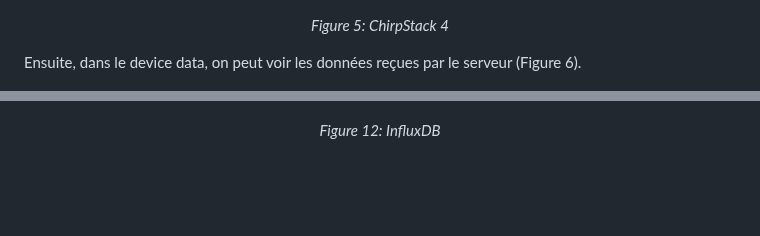
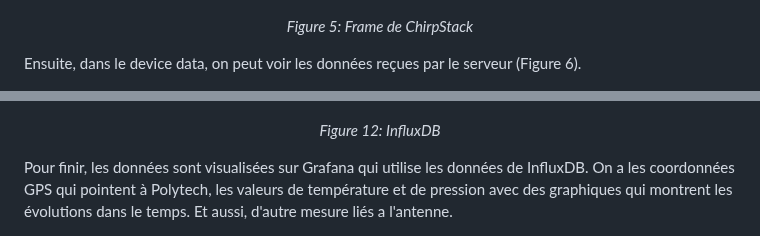
Before and after one commit to iese5-iot-2425-FTD-GNSS/docs, a Markdown page: Rapport.md, 2 parts joined by grey strips. Rendered like a GitHub page; blank space fills up the shorter version.

```diff
--- a/Rapport.md
+++ b/Rapport.md
@@ -182,7 +182,7 @@ Ensuite, nous avons créé un nouvel équipement depuis l'application (et géné
 Après, dans la trame Lorawan, on peut voir que l'on reçoit des données (Figure 5).
 
 ![Figure 5: ChirpStack 4](images/chirpstack4.png)
-<p align="center"><em>Figure 5: ChirpStack 4</em></p>
+<p align="center"><em>Figure 5: Frame de ChirpStack</em></p>
 
 Ensuite, dans le device data, on peut voir les données reçues par le serveur (Figure 6).
 
@@ -220,6 +233,8 @@ docker-compose restart 	si fonctionne pas
 
 ![Figure 12: InfluxDB](images/influxdb.png)
 <p align="center"><em>Figure 12: InfluxDB</em></p>
+
+Pour finir, les données sont visualisées sur Grafana qui utilise les données de InfluxDB. On a les coordonnées GPS qui pointent à Polytech, les valeurs de température et de pression avec des graphiques qui montrent les évolutions dans le temps. Et aussi, d'autre mesure liés a l'antenne.
 
 ![Figure 13: Grafana 1](images/grafana1.png)
 ![Figure 13: Grafana 2](images/grafana2.png)
```
Also changed, not shown: other parts of Rapport.md (+20 -7 lines).
